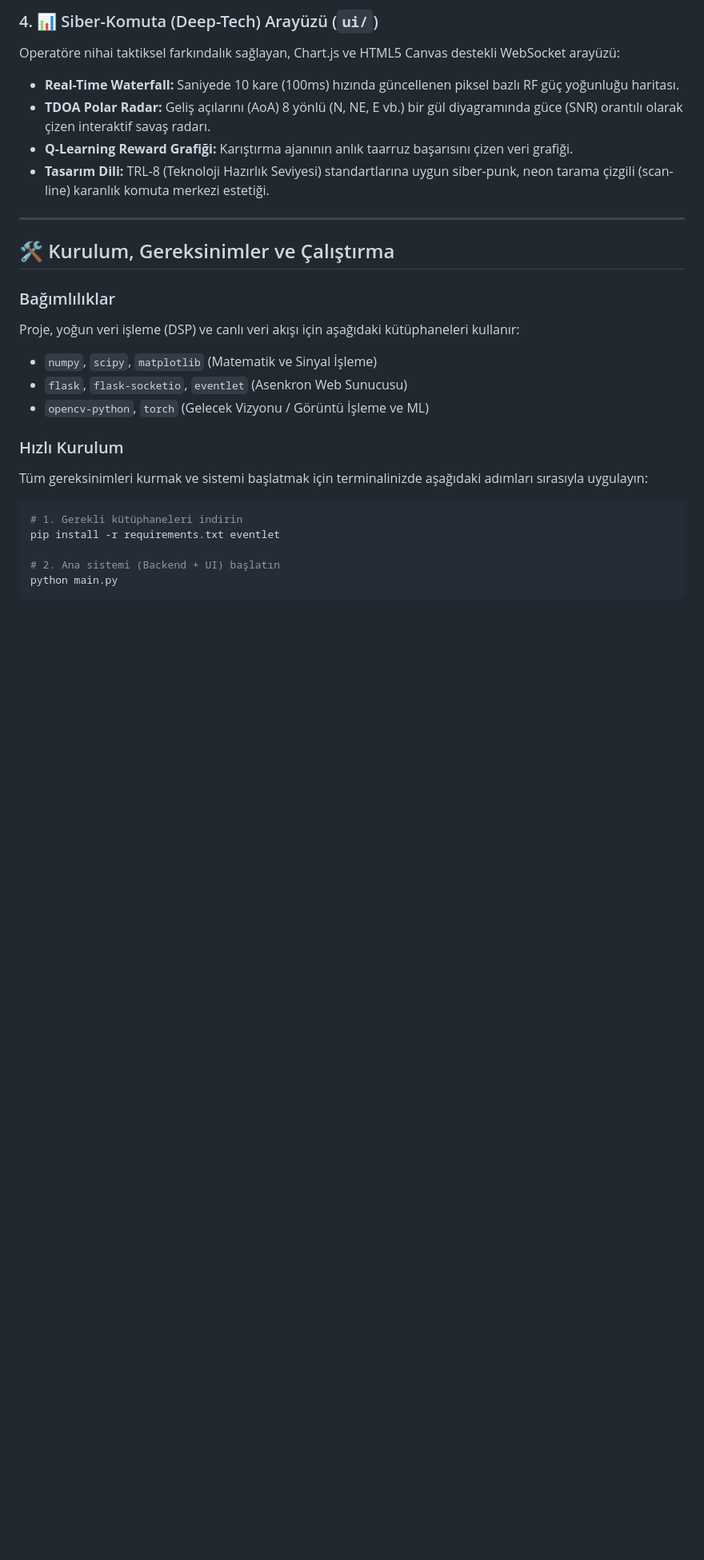
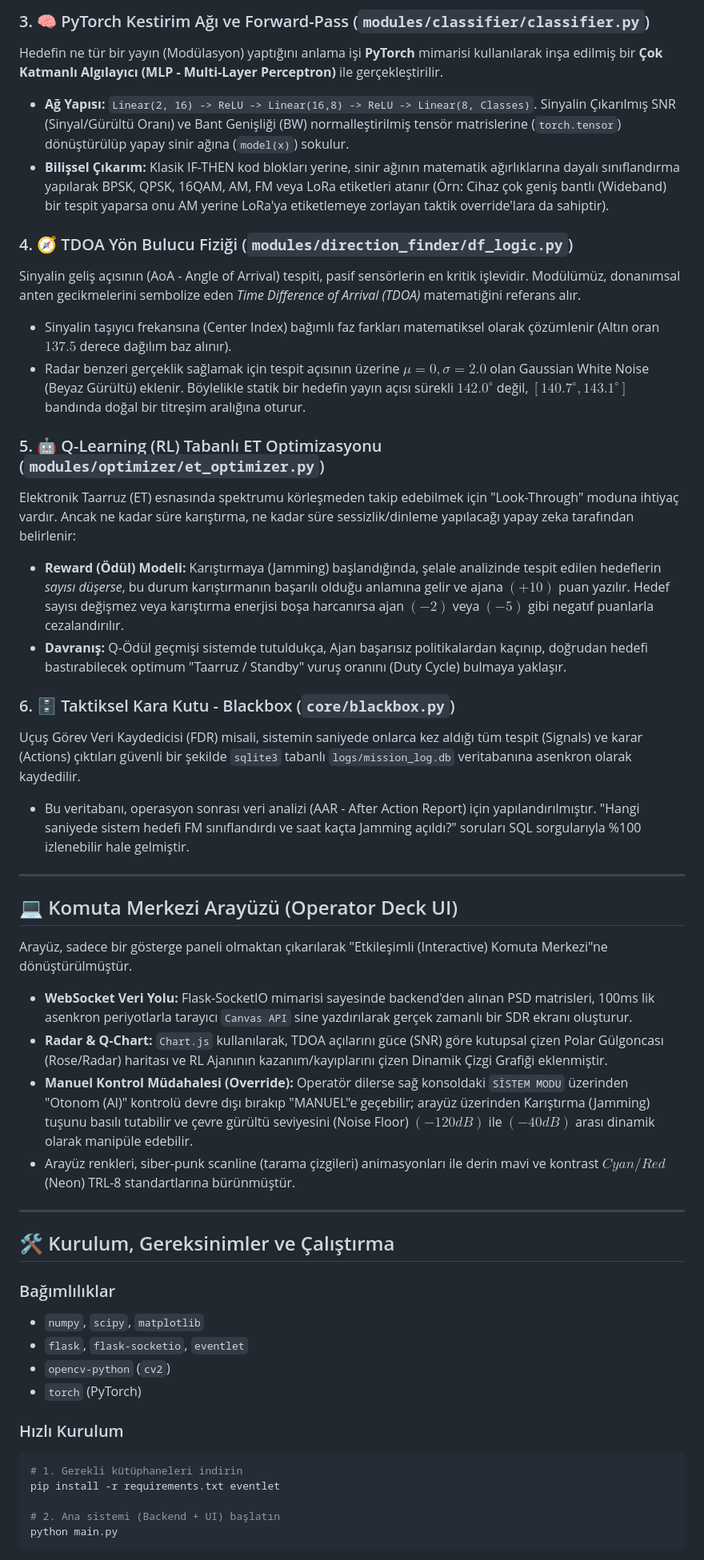
Before and after one commit to bahattinyunus/Otonom-Elektronik-Harp-Sistemi, a Markdown page: README.md, the part around one of its changes. Shown at 80% size. Rendered like a GitHub page; blank space fills up the shorter version.

````diff
--- a/README.md
+++ b/README.md
@@ -39,23 +39,43 @@ Sistem karıştırma (Jamming) yaparken "Körleşme" (kendi sinyalimizden dolay
 
-### 4. 📊 Siber-Komuta (Deep-Tech) Arayüzü (`ui/`)
-Operatöre nihai taktiksel farkındalık sağlayan, Chart.js ve HTML5 Canvas destekli WebSocket arayüzü:
-- **Real-Time Waterfall:** Saniyede 10 kare (100ms) hızında güncellenen piksel bazlı RF güç yoğunluğu haritası.
-- **TDOA Polar Radar:** Geliş açılarını (AoA) 8 yönlü (N, NE, E vb.) bir gül diyagramında güce (SNR) orantılı olarak çizen interaktif savaş radarı.
-- **Q-Learning Reward Grafiği:** Karıştırma ajanının anlık taarruz başarısını çizen veri grafiği.
-- **Tasarım Dili:** TRL-8 (Teknoloji Hazırlık Seviyesi) standartlarına uygun siber-punk, neon tarama çizgili (scan-line) karanlık komuta merkezi estetiği.
+### 3. 🧠 PyTorch Kestirim Ağı ve Forward-Pass (`modules/classifier/classifier.py`)
+Hedefin ne tür bir yayın (Modülasyon) yaptığını anlama işi **PyTorch** mimarisi kullanılarak inşa edilmiş bir **Çok Katmanlı Algılayıcı (MLP - Multi-Layer Perceptron)** ile gerçekleştirilir.
+- **Ağ Yapısı:** `Linear(2, 16) -> ReLU -> Linear(16,8) -> ReLU -> Linear(8, Classes)`. Sinyalin Çıkarılmış SNR (Sinyal/Gürültü Oranı) ve Bant Genişliği (BW) normalleştirilmiş tensör matrislerine (`torch.tensor`) dönüştürülüp yapay sinir ağına (`model(x)`) sokulur.
+- **Bilişsel Çıkarım:** Klasik IF-THEN kod blokları yerine, sinir ağının matematik ağırlıklarına dayalı sınıflandırma yapılarak BPSK, QPSK, 16QAM, AM, FM veya LoRa etiketleri atanır (Örn: Cihaz çok geniş bantlı (Wideband) bir tespit yaparsa onu AM yerine LoRa'ya etiketlemeye zorlayan taktik override'lara da sahiptir).
+
+### 4. 🧭 TDOA Yön Bulucu Fiziği (`modules/direction_finder/df_logic.py`)
+Sinyalin geliş açısının (AoA - Angle of Arrival) tespiti, pasif sensörlerin en kritik işlevidir. Modülümüz, donanımsal anten gecikmelerini sembolize eden *Time Difference of Arrival (TDOA)* matematiğini referans alır.
+- Sinyalin taşıyıcı frekansına (Center Index) bağımlı faz farkları matematiksel olarak çözümlenir (Altın oran $137.5$ derece dağılım baz alınır).
+- Radar benzeri gerçeklik sağlamak için tespit açısının üzerine $\mu=0, \sigma=2.0$ olan Gaussian White Noise (Beyaz Gürültü) eklenir. Böylelikle statik bir hedefin yayın açısı sürekli $142.0^\circ$ değil, $[140.7^\circ, 143.1^\circ]$ bandında doğal bir titreşim aralığına oturur.
+
+### 5. 🤖 Q-Learning (RL) Tabanlı ET Optimizasyonu (`modules/optimizer/et_optimizer.py`)
+Elektronik Taarruz (ET) esnasında spektrumu körleşmeden takip edebilmek için "Look-Through" moduna ihtiyaç vardır. Ancak ne kadar süre karıştırma, ne kadar süre sessizlik/dinleme yapılacağı yapay zeka tarafından belirlenir:
+- **Reward (Ödül) Modeli:** Karıştırmaya (Jamming) başlandığında, şelale analizinde tespit edilen hedeflerin *sayısı düşerse*, bu durum karıştırmanın başarılı olduğu anlamına gelir ve ajana $(+10)$ puan yazılır. Hedef sayısı değişmez veya karıştırma enerjisi boşa harcanırsa ajan $(-2)$ veya $(-5)$ gibi negatıf puanlarla cezalandırılır.
+- **Davranış:** Q-Ödül geçmişi sistemde tutuldukça, Ajan başarısız politikalardan kaçınıp, doğrudan hedefi bastırabilecek optimum "Taarruz / Standby" vuruş oranını (Duty Cycle) bulmaya yaklaşır.
+
+### 6. 🗄️ Taktiksel Kara Kutu - Blackbox (`core/blackbox.py`)
+Uçuş Görev Veri Kaydedicisi (FDR) misali, sistemin saniyede onlarca kez aldığı tüm tespit (Signals) ve karar (Actions) çıktıları güvenli bir şekilde `sqlite3` tabanlı `logs/mission_log.db` veritabanına asenkron olarak kaydedilir.
+- Bu veritabanı, operasyon sonrası veri analizi (AAR - After Action Report) için yapılandırılmıştır. "Hangi saniyede sistem hedefi FM sınıflandırdı ve saat kaçta Jamming açıldı?" soruları SQL sorgularıyla %100 izlenebilir hale gelmiştir.
+
+---
+
+## 💻 Komuta Merkezi Arayüzü (Operator Deck UI)
+Arayüz, sadece bir gösterge paneli olmaktan çıkarılarak "Etkileşimli (Interactive) Komuta Merkezi"ne dönüştürülmüştür.
+- **WebSocket Veri Yolu:** Flask-SocketIO mimarisi sayesinde backend'den alınan PSD matrisleri, 100ms lik asenkron periyotlarla tarayıcı `Canvas API` sine yazdırılarak gerçek zamanlı bir SDR ekranı oluşturur.
+- **Radar & Q-Chart:** `Chart.js` kullanılarak, TDOA açılarını güce (SNR) göre kutupsal çizen Polar Gülgoncası (Rose/Radar) haritası ve RL Ajanının kazanım/kayıplarını çizen Dinamik Çizgi Grafiği eklenmiştir.
+- **Manuel Kontrol Müdahalesi (Override):** Operatör dilerse sağ konsoldaki `SİSTEM MODU` üzerinden "Otonom (AI)" kontrolü devre dışı bırakıp "MANUEL"e geçebilir; arayüz üzerinden Karıştırma (Jamming) tuşunu basılı tutabilir ve çevre gürültü seviyesini (Noise Floor) $(-120dB)$ ile $(-40dB)$ arası dinamik olarak manipüle edebilir.
+- Arayüz renkleri, siber-punk scanline (tarama çizgileri) animasyonları ile derin mavi ve kontrast $Cyan/Red$ (Neon) TRL-8 standartlarına bürünmüştür.
 
 ---
 
 ## 🛠️ Kurulum, Gereksinimler ve Çalıştırma
 
 ### Bağımlılıklar
-Proje, yoğun veri işleme (DSP) ve canlı veri akışı için aşağıdaki kütüphaneleri kullanır:
-- `numpy`, `scipy`, `matplotlib` (Matematik ve Sinyal İşleme)
-- `flask`, `flask-socketio`, `eventlet` (Asenkron Web Sunucusu)
-- `opencv-python`, `torch` (Gelecek Vizyonu / Görüntü İşleme ve ML)
+- `numpy`, `scipy`, `matplotlib`
+- `flask`, `flask-socketio`, `eventlet`
+- `opencv-python` (`cv2`)
+- `torch` (PyTorch)
 
 ### Hızlı Kurulum
-Tüm gereksinimleri kurmak ve sistemi başlatmak için terminalinizde aşağıdaki adımları sırasıyla uygulayın:
 
 ```bash
 # 1. Gerekli kütüphaneleri indirin
````
Also changed, not shown: other parts of README.md (+24 -24 lines).
